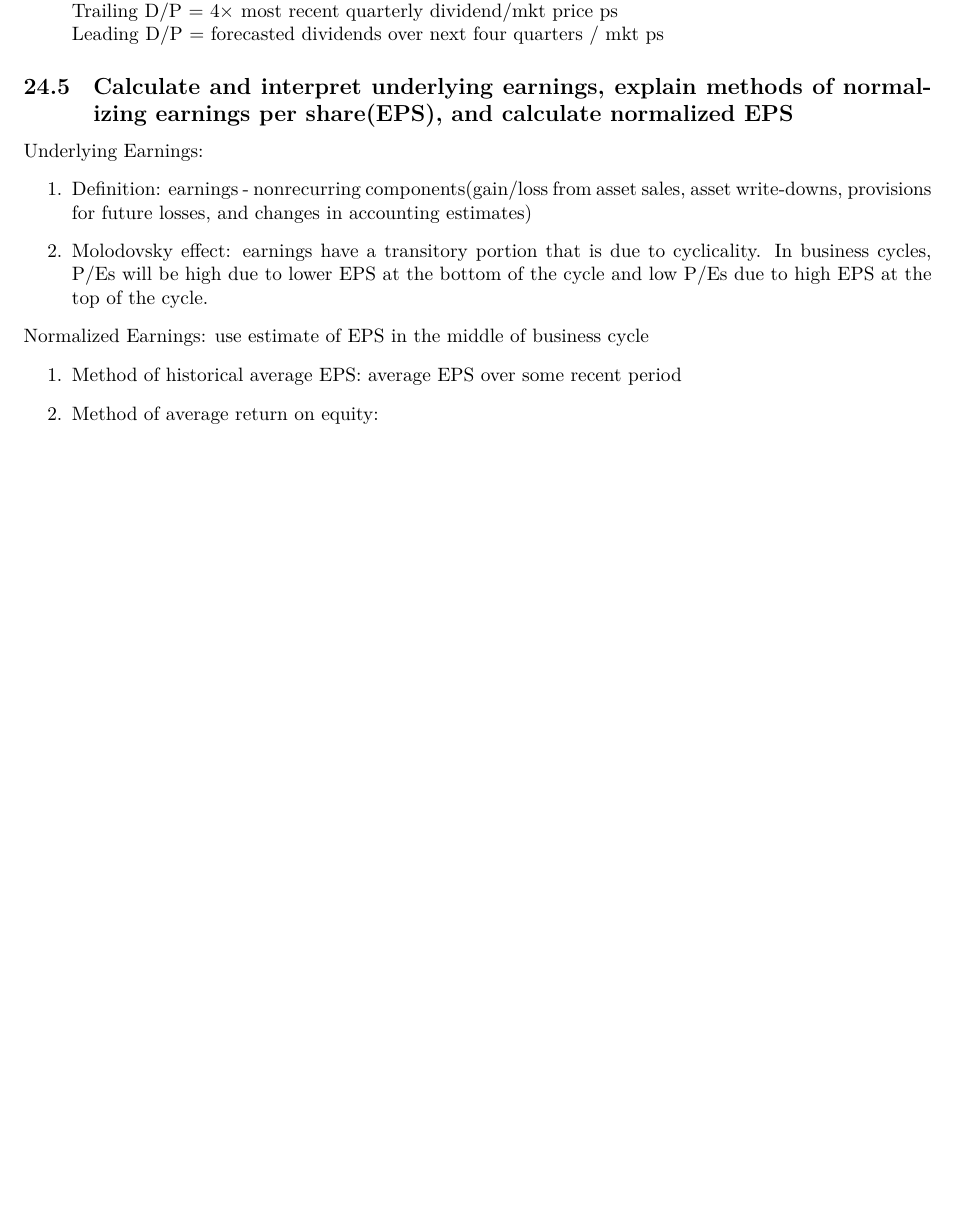
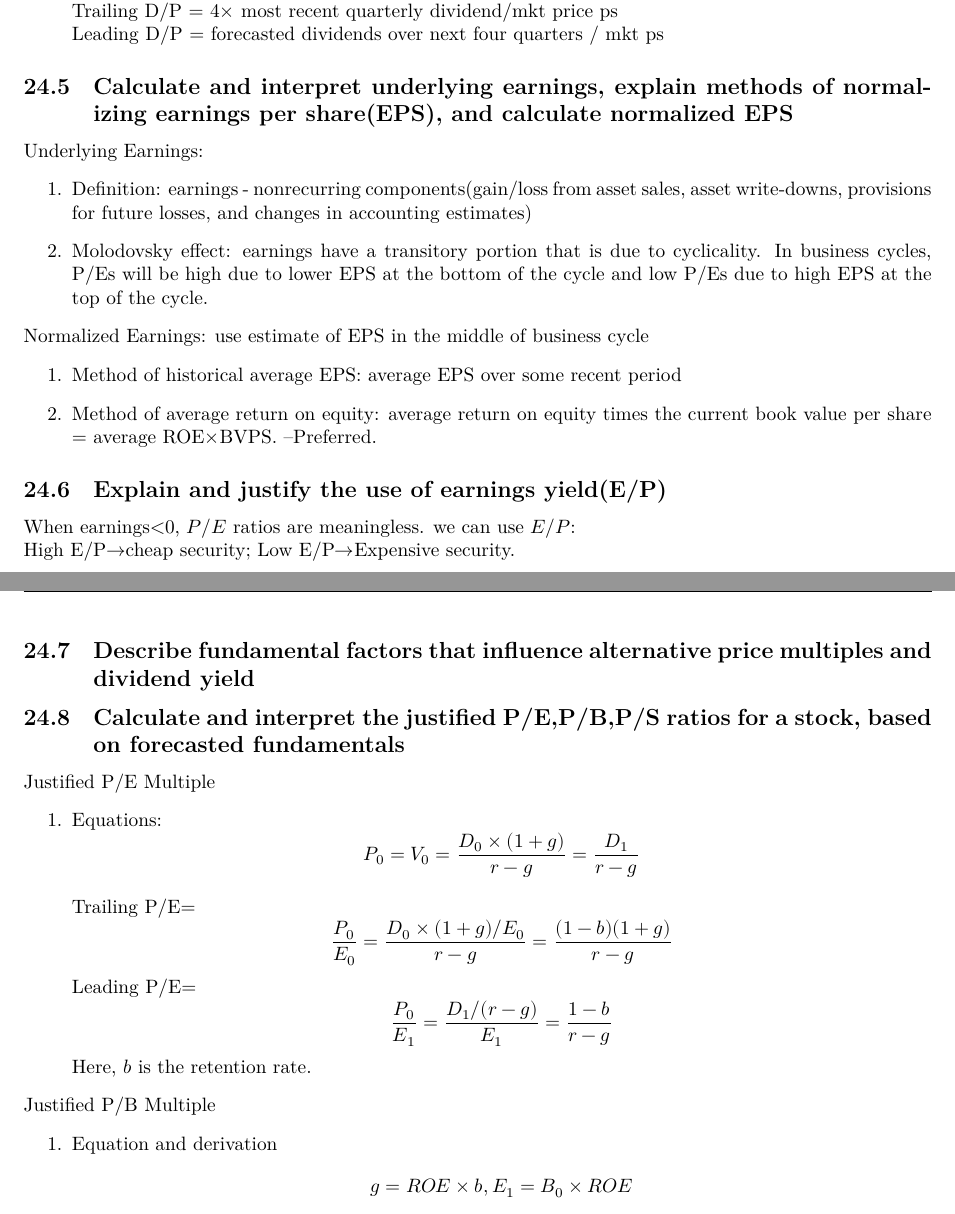
Before and after one commit to rmz59/CFA, a LaTeX document (Notes.tex): part of page 80 of 80 before the commit and two parts of pages 80 and 81 of 81 after it, the two joined at a grey line, cut so that both start at the same text, the shorter picture padded with empty space. Compiled offline with XeLaTeX.

Commit message:
Reading 32: Justified P/B

```diff
--- a/Notes.tex
+++ b/Notes.tex
@@ -34,6 +34,7 @@
 \newcommand{\ee}{\end{enumerate}}
 \newcommand{\ra}{$\rightarrow$}
 \newcommand{\Ra}{$\Rightarrow$}
+\newcommand{\eq}[1]{\begin{align*}\begin{split}#1\end{split}\end{align*}}
 \setlength\parindent{0pt}
 \pagestyle{fancy}
 \fancyhf{}
@@ -3772,6 +3773,34 @@ sales, asset write-downs, provisions for future losses, and changes in accountin
 Normalized Earnings: use estimate of EPS in the middle of business cycle
 \be
     \item Method of historical average EPS: average EPS over some recent period
-    \item Method of average return on equity:
+    \item Method of average return on equity: average return on equity times the
+        current book value per share = average ROE$\times$BVPS. --Preferred.
+\ee
+\subsection{Explain and justify the use of earnings yield(E/P)}
+When earnings$<$0, $P/E$ ratios are meaningless. we can use $E/P$:
+\\ High E/P\ra cheap security; Low E/P\ra Expensive security.
+\subsection{Describe fundamental factors that influence alternative price multiples and dividend yield}
+\subsection{Calculate and interpret the justified P/E,P/B,P/S ratios for a stock, based on forecasted
+fundamentals}
+Justified P/E Multiple
+\be
+    \item Equations:
+        $$
+        P_0=V_0=\frac{D_0\times (1+g)}{r-g}=\frac{D_1}{r-g}
+        $$
+
+        Trailing P/E=$$\frac{P_0}{E_0}=\frac{D_0\times(1+g)/E_0}{r-g}=\frac{(1-b)(1+g)}{r-g}
+        $$
+        Leading P/E=$$
+        \frac{P_0}{E_1}=\frac{D_1/(r-g)}{E_1}=\frac{1-b}{r-g}
+        $$
+        Here, $b$ is the retention rate.
+\ee
+Justified P/B Multiple
+\be
+    \item Equation and derivation
+        \eq{
+            g=ROE\times b, E_1=B_0\times ROE
+        }
 \ee
 \end{document}
```
Also changed, not shown: Notes.pdf, 4 other files.
